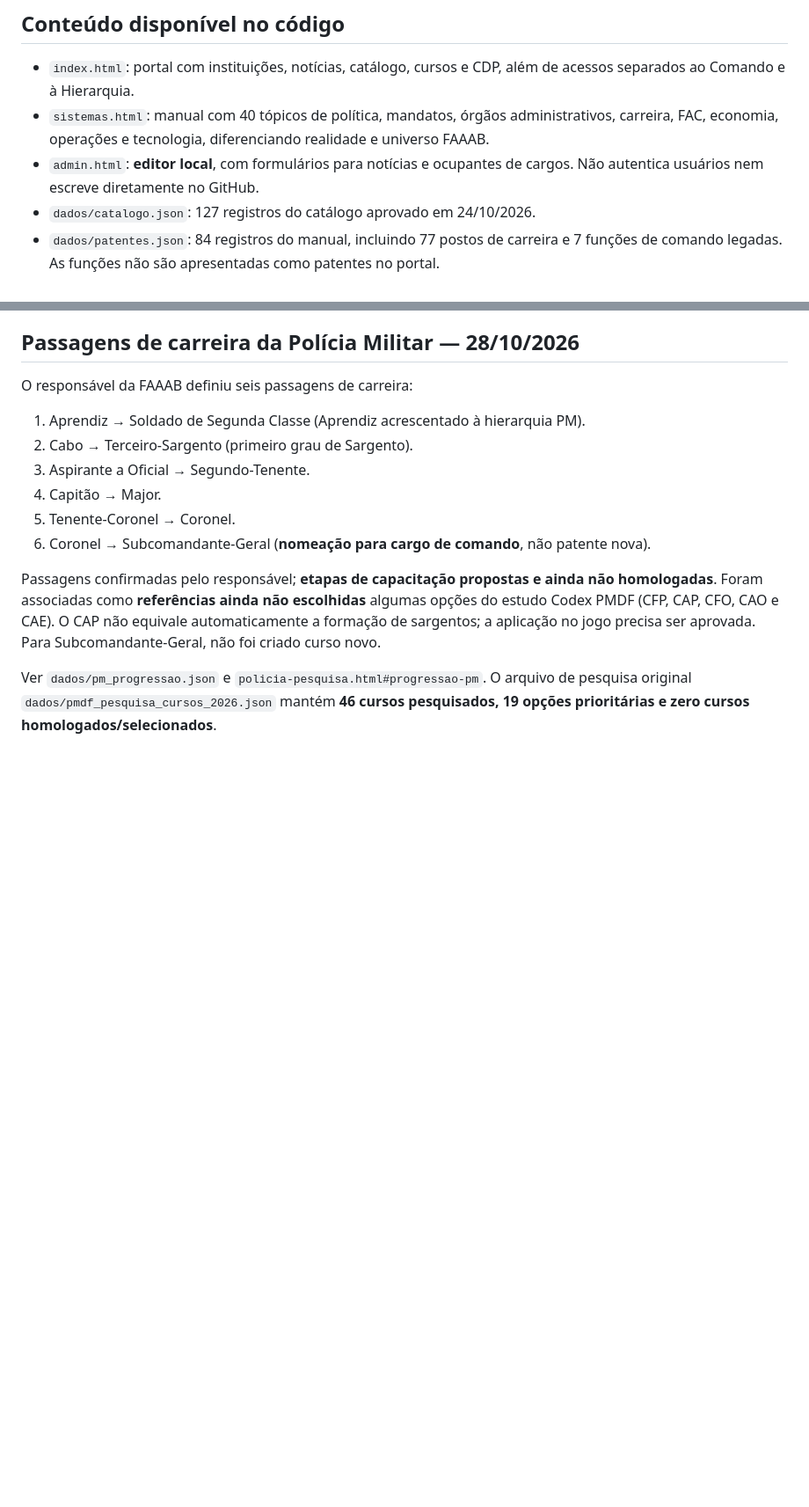
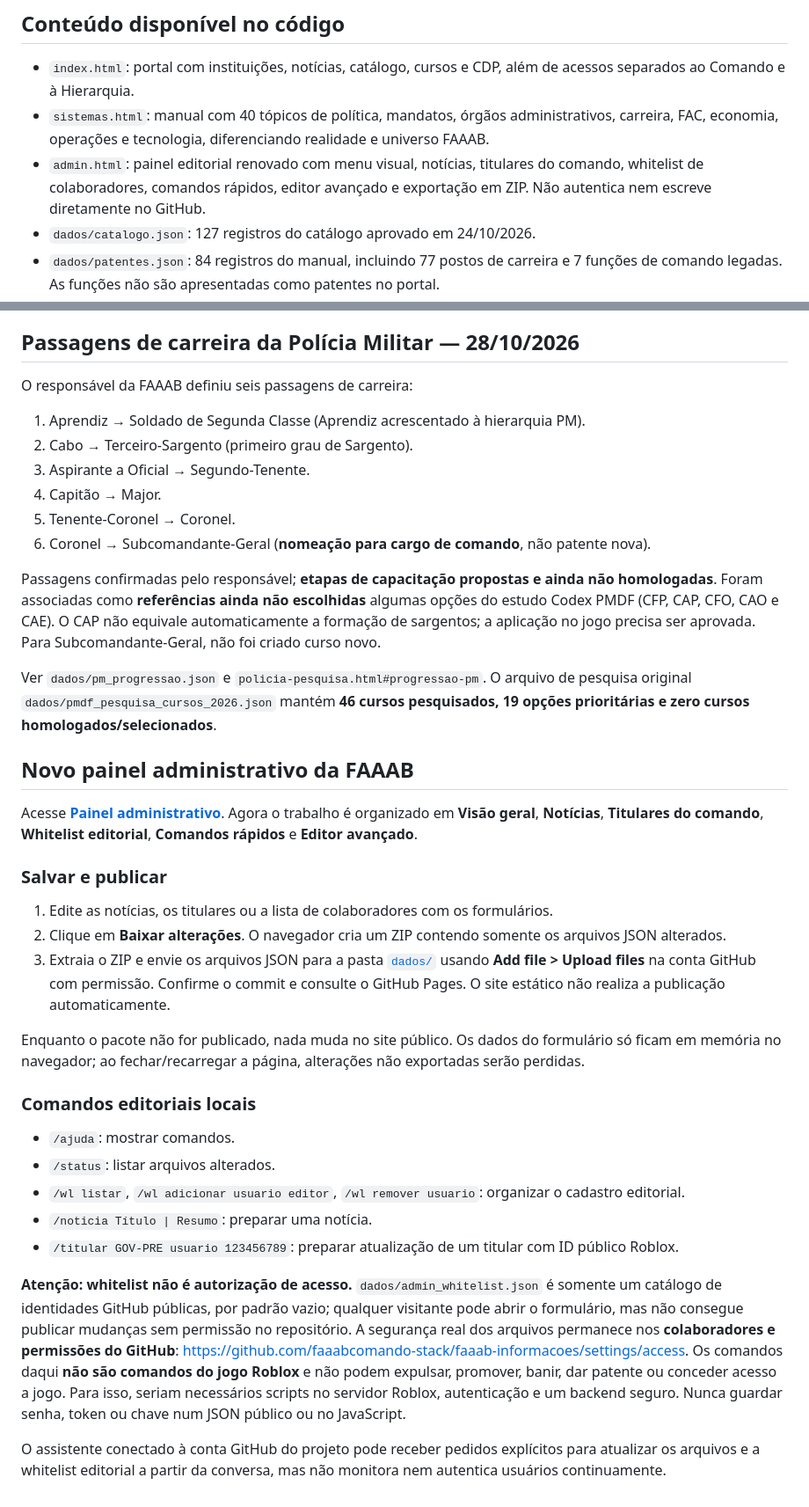
Before and after one commit to faaabcomando-stack/faaab-informacoes, a Markdown page: README.md, 2 parts joined by grey strips. Shown at 88% size. GitHub-like rendering; blank space fills up the shorter version.

Commit message:
Documentar novo painel administrativo, comandos, whitelist editorial e publicação segura

```diff
--- a/README.md
+++ b/README.md
@@ -14,7 +14,7 @@ Portal **institucional fictício** do projeto FAAAB no Roblox, hospedado no repo
 
 - `index.html`: portal com instituições, notícias, catálogo, cursos e CDP, além de acessos separados ao Comando e à Hierarquia.
 - `sistemas.html`: manual com 40 tópicos de política, mandatos, órgãos administrativos, carreira, FAC, economia, operações e tecnologia, diferenciando realidade e universo FAAAB.
-- `admin.html`: **editor local**, com formulários para notícias e ocupantes de cargos. Não autentica usuários nem escreve diretamente no GitHub.
+- `admin.html`: painel editorial renovado com menu visual, notícias, titulares do comando, whitelist de colaboradores, comandos rápidos, editor avançado e exportação em ZIP. Não autentica nem escreve diretamente no GitHub.
 - `dados/catalogo.json`: 127 registros do catálogo aprovado em 24/10/2026.
 - `dados/patentes.json`: 84 registros do manual, incluindo 77 postos de carreira e 7 funções de comando legadas. As funções não são apresentadas como patentes no portal.
 - `dados/hierarquias.json`: 93 patentes e graduações da FAAAB; todas reconhecidas como possuidoras de CDP.
@@ -88,3 +88,27 @@ O responsável da FAAAB definiu seis passagens de carreira:
 Passagens confirmadas pelo responsável; **etapas de capacitação propostas e ainda não homologadas**. Foram associadas como **referências ainda não escolhidas** algumas opções do estudo Codex PMDF (CFP, CAP, CFO, CAO e CAE). O CAP não equivale automaticamente a formação de sargentos; a aplicação no jogo precisa ser aprovada. Para Subcomandante-Geral, não foi criado curso novo.
 
 Ver `dados/pm_progressao.json` e `policia-pesquisa.html#progressao-pm`. O arquivo de pesquisa original `dados/pmdf_pesquisa_cursos_2026.json` mantém **46 cursos pesquisados, 19 opções prioritárias e zero cursos homologados/selecionados**.
+
+## Novo painel administrativo da FAAAB
+
+Acesse **[Painel administrativo](admin.html)**. Agora o trabalho é organizado em **Visão geral**, **Notícias**, **Titulares do comando**, **Whitelist editorial**, **Comandos rápidos** e **Editor avançado**.
+
+### Salvar e publicar
+
+1. Edite as notícias, os titulares ou a lista de colaboradores com os formulários.
+2. Clique em **Baixar alterações**. O navegador cria um ZIP contendo somente os arquivos JSON alterados.
+3. Extraia o ZIP e envie os arquivos JSON para a pasta [`dados/`](https://github.com/faaabcomando-stack/faaab-informacoes/tree/main/dados) usando **Add file > Upload files** na conta GitHub com permissão. Confirme o commit e consulte o GitHub Pages. O site estático não realiza a publicação automaticamente.
+
+Enquanto o pacote não for publicado, nada muda no site público. Os dados do formulário só ficam em memória no navegador; ao fechar/recarregar a página, alterações não exportadas serão perdidas.
+
+### Comandos editoriais locais
+
+- `/ajuda`: mostrar comandos.
+- `/status`: listar arquivos alterados.
+- `/wl listar`, `/wl adicionar usuario editor`, `/wl remover usuario`: organizar o cadastro editorial.
+- `/noticia Título | Resumo`: preparar uma notícia.
+- `/titular GOV-PRE usuario 123456789`: preparar atualização de um titular com ID público Roblox.
+
+**Atenção: whitelist não é autorização de acesso.** `dados/admin_whitelist.json` é somente um catálogo de identidades GitHub públicas, por padrão vazio; qualquer visitante pode abrir o formulário, mas não consegue publicar mudanças sem permissão no repositório. A segurança real dos arquivos permanece nos **colaboradores e permissões do GitHub**: https://github.com/faaabcomando-stack/faaab-informacoes/settings/access. Os comandos daqui **não são comandos do jogo Roblox** e não podem expulsar, promover, banir, dar patente ou conceder acesso a jogo. Para isso, seriam necessários scripts no servidor Roblox, autenticação e um backend seguro. Nunca guardar senha, token ou chave num JSON público ou no JavaScript.
+
+O assistente conectado à conta GitHub do projeto pode receber pedidos explícitos para atualizar os arquivos e a whitelist editorial a partir da conversa, mas não monitora nem autentica usuários continuamente.
```
